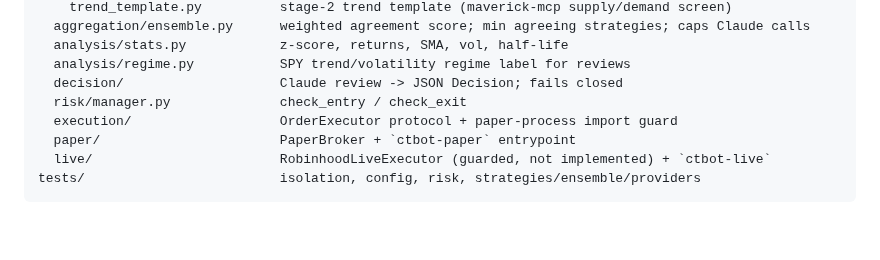
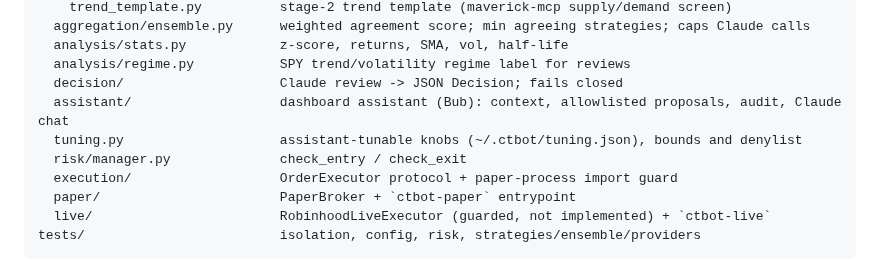
Before and after one commit to HarrisonFischberg/ctbot, a Markdown page: docs/ARCHITECTURE.md, the part around the change. GitHub-like rendering; blank space fills up the shorter version.

```diff
--- a/docs/ARCHITECTURE.md
+++ b/docs/ARCHITECTURE.md
@@ -58,6 +58,8 @@ src/ctbot/
   analysis/stats.py            z-score, returns, SMA, vol, half-life
   analysis/regime.py           SPY trend/volatility regime label for reviews
   decision/                    Claude review -> JSON Decision; fails closed
+  assistant/                   dashboard assistant (Bub): context, allowlisted proposals, audit, Claude chat
+  tuning.py                    assistant-tunable knobs (~/.ctbot/tuning.json), bounds and denylist
   risk/manager.py              check_entry / check_exit
   execution/                   OrderExecutor protocol + paper-process import guard
   paper/                       PaperBroker + `ctbot-paper` entrypoint
```
Also changed, not shown: README.md (+34 -2 lines), docs/COMMANDS.md (+8 -0 lines), docs/images/assistant.png (added), 4 other files.
